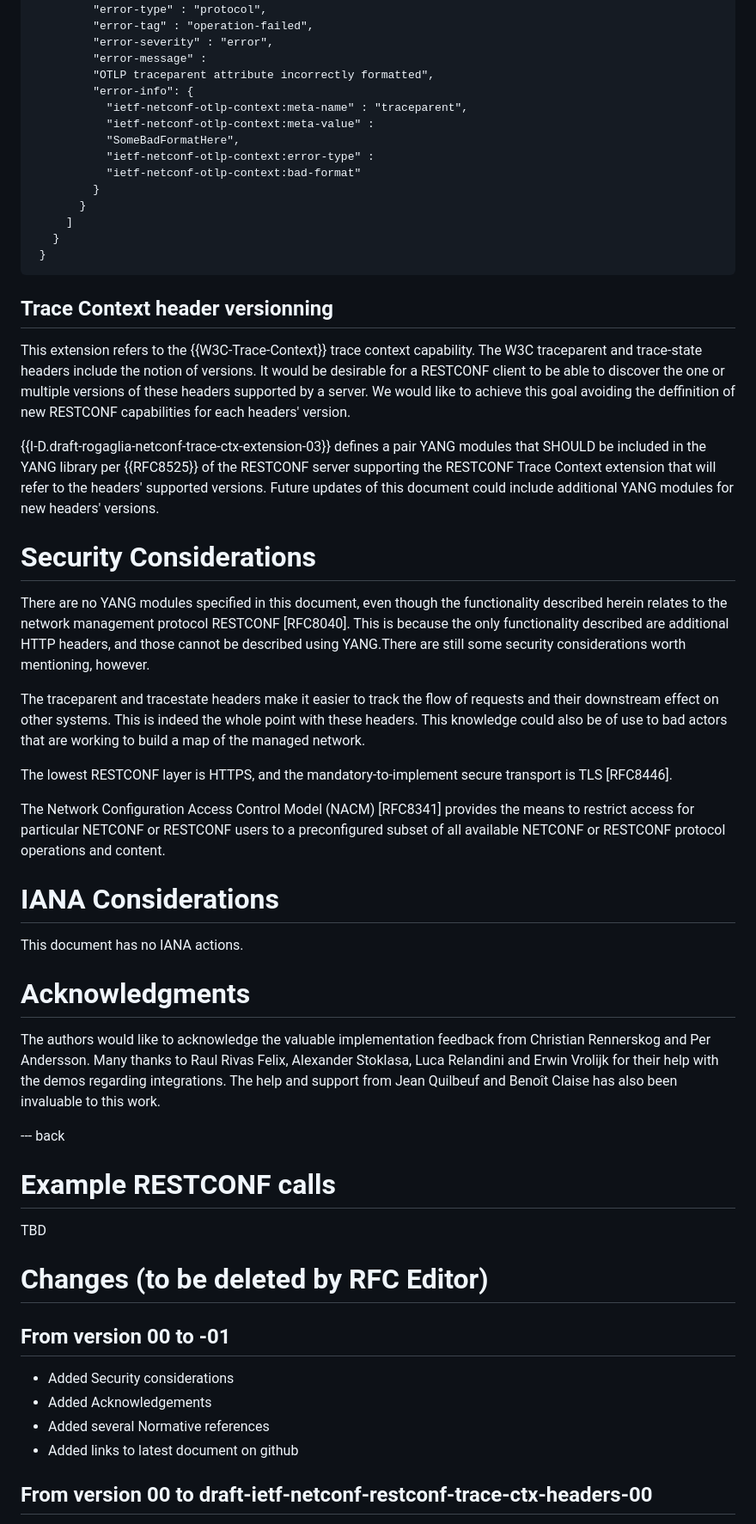
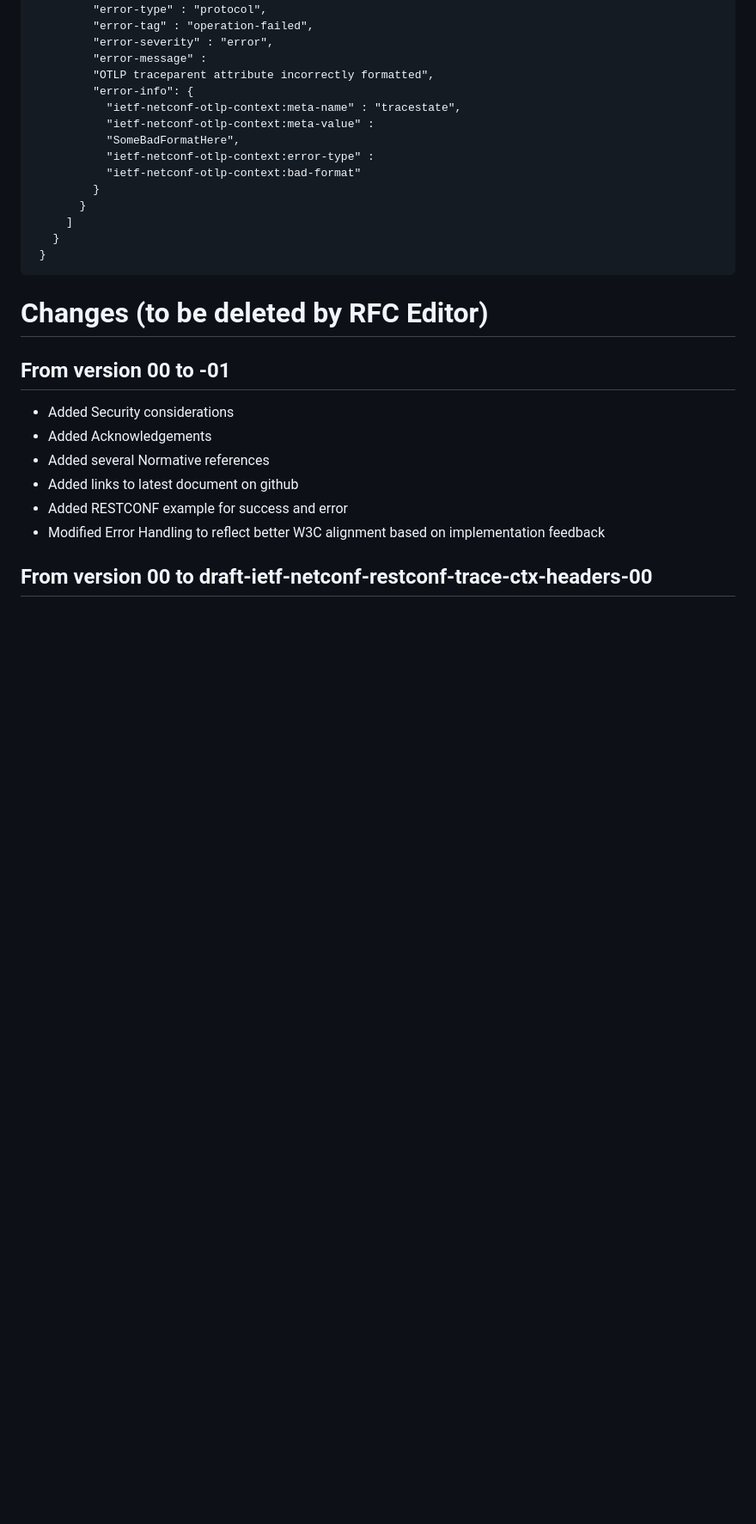
Before and after one commit to netconf-wg/restconf-trace-ctx-headers, a Markdown page: draft-ietf-netconf-restconf-trace-ctx-headers.md, the part around one of its changes. Shown at 86% size. Drawn GitHub-style; blank space fills up the shorter version.

```diff
--- a/draft-ietf-netconf-restconf-trace-ctx-headers.md
+++ b/draft-ietf-netconf-restconf-trace-ctx-headers.md
@@ -136,7 +202,7 @@ And the expected error message:
              "error-message" :
              "OTLP traceparent attribute incorrectly formatted",
              "error-info": {
-               "ietf-netconf-otlp-context:meta-name" : "traceparent",
+               "ietf-netconf-otlp-context:meta-name" : "tracestate",
                "ietf-netconf-otlp-context:meta-value" :
                "SomeBadFormatHere",
                "ietf-netconf-otlp-context:error-type" :
@@ -147,36 +213,6 @@ And the expected error message:
        }
      }
 
-## Trace Context header versionning
-
-This extension refers to the {{W3C-Trace-Context}} trace context capability. The W3C traceparent and trace-state headers include the notion of versions. It would be desirable for a RESTCONF client to be able to discover the one or multiple versions of these headers supported by a server. We would like to achieve this goal avoiding the deffinition of new RESTCONF capabilities for each headers' version.
-
-{{I-D.draft-rogaglia-netconf-trace-ctx-extension-03}} defines a pair YANG modules that SHOULD be included in the YANG library per {{RFC8525}} of the RESTCONF server supporting the RESTCONF Trace Context extension that will refer to the headers' supported versions. Future updates of this document could include additional YANG modules for new headers' versions.
-
-# Security Considerations
-
-There are no YANG modules specified in this document, even though the functionality described herein relates to the network management protocol RESTCONF [RFC8040].  This is because the only functionality described are additional HTTP headers, and those cannot be described using YANG.There are still some security considerations worth mentioning, however.
-
-The traceparent and tracestate headers make it easier to track the flow of requests and their downstream effect on other systems.  This is indeed the whole point with these headers.  This knowledge could also be of use to bad actors that are working to build a map of the managed network.
-
-The lowest RESTCONF layer is HTTPS, and the mandatory-to-implement secure transport is TLS [RFC8446].
-
-The Network Configuration Access Control Model (NACM) [RFC8341] provides the means to restrict access for particular NETCONF or RESTCONF users to a preconfigured subset of all available NETCONF or RESTCONF protocol operations and content.
-
-# IANA Considerations
-
-This document has no IANA actions.
-
-# Acknowledgments
-
-The authors would like to acknowledge the valuable implementation feedback from Christian Rennerskog and Per Andersson.  Many thanks to Raul Rivas Felix, Alexander Stoklasa, Luca Relandini and Erwin Vrolijk for their help with the demos regarding integrations.  The help and support from Jean Quilbeuf and Benoît Claise has also been invaluable to this work.
-
---- back
-
-# Example RESTCONF calls
-
-TBD
-
 # Changes (to be deleted by RFC Editor)
 
 ## From version 00 to -01
@@ -184,6 +220,8 @@ TBD
 - Added Acknowledgements
 - Added several Normative references
 - Added links to latest document on github
+- Added RESTCONF example for success and error
+- Modified Error Handling to reflect better W3C alignment based on implementation feedback
 
 ## From version 00 to draft-ietf-netconf-restconf-trace-ctx-headers-00
 - Adopted by NETCONF WG
```
Also changed, not shown: other parts of draft-ietf-netconf-restconf-trace-ctx-headers.md (+71 -10 lines).
